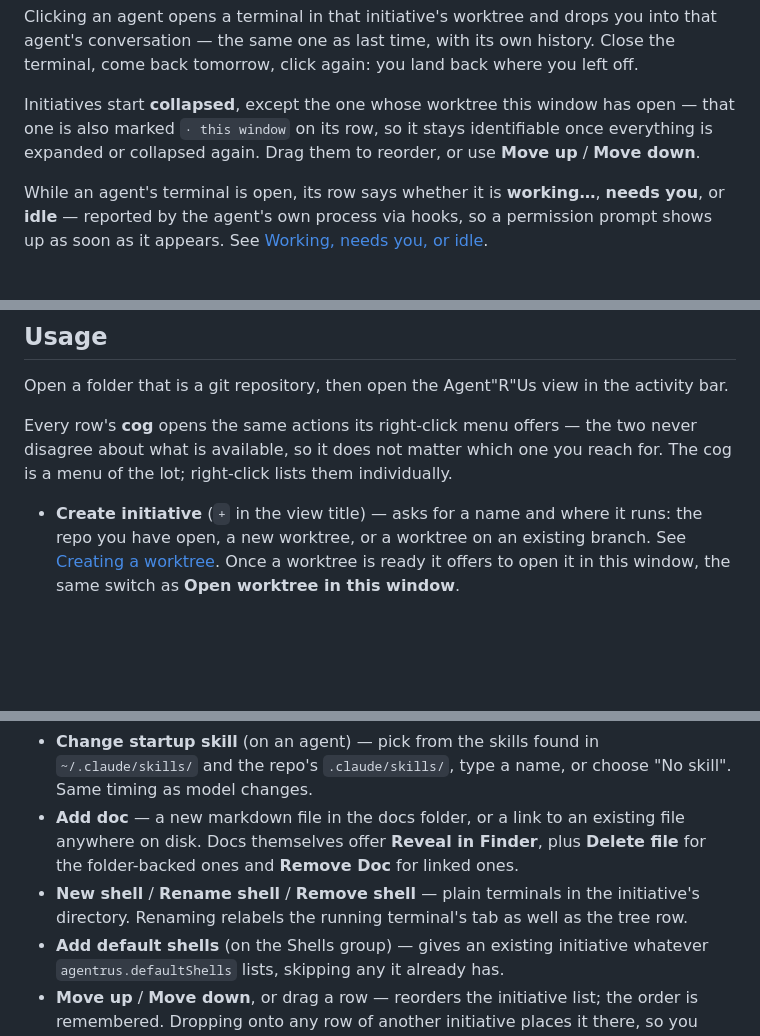
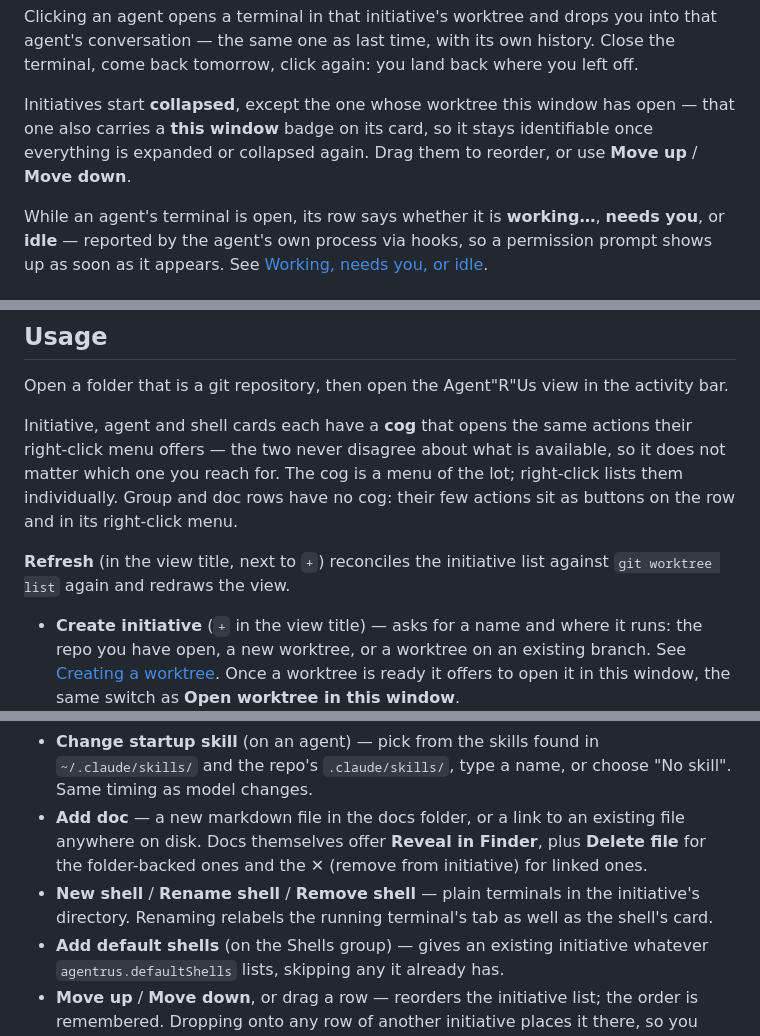
Before and after one commit to Brinuz/vscode-agentrus, a Markdown page: README.md, 3 parts joined by grey strips. Rendered like a GitHub page; blank space fills up the shorter version.

```diff
--- a/README.md
+++ b/README.md
@@ -27,7 +31,7 @@ An initiative created before one of the defaults existed picks it up on the next
 
 Clicking an agent opens a terminal in that initiative's worktree and drops you into that agent's conversation — the same one as last time, with its own history. Close the terminal, come back tomorrow, click again: you land back where you left off.
 
-Initiatives start **collapsed**, except the one whose worktree this window has open — that one is also marked `· this window` on its row, so it stays identifiable once everything is expanded or collapsed again. Drag them to reorder, or use **Move up** / **Move down**.
+Initiatives start **collapsed**, except the one whose worktree this window has open — that one also carries a **this window** badge on its card, so it stays identifiable once everything is expanded or collapsed again. Drag them to reorder, or use **Move up** / **Move down**.
 
 While an agent's terminal is open, its row says whether it is **working…**, **needs you**, or **idle** — reported by the agent's own process via hooks, so a permission prompt shows up as soon as it appears. See [Working, needs you, or idle](#working-needs-you-or-idle).
 
@@ -127,7 +131,9 @@ The skill itself is yours to write — Agent"R"Us only sends the invocation.
 
 Open a folder that is a git repository, then open the Agent"R"Us view in the activity bar.
 
-Every row's **cog** opens the same actions its right-click menu offers — the two never disagree about what is available, so it does not matter which one you reach for. The cog is a menu of the lot; right-click lists them individually.
+Initiative, agent and shell cards each have a **cog** that opens the same actions their right-click menu offers — the two never disagree about what is available, so it does not matter which one you reach for. The cog is a menu of the lot; right-click lists them individually. Group and doc rows have no cog: their few actions sit as buttons on the row and in its right-click menu.
+
+**Refresh** (in the view title, next to `+`) reconciles the initiative list against `git worktree list` again and redraws the view.
 
 - **Create initiative** (`+` in the view title) — asks for a name and where it runs: the repo you have open, a new worktree, or a worktree on an existing branch. See [Creating a worktree](#creating-a-worktree). Once a worktree is ready it offers to open it in this window, the same switch as **Open worktree in this window**.
 - **Click an agent** — opens or reveals its terminal, resuming its session.
@@ -138,8 +144,8 @@ Every row's **cog** opens the same actions its right-click menu offers — the t
 - **Open worktree in new window** — for when an initiative deserves its own window.
 - **Change model** (on an agent) — takes effect the next time that agent's terminal starts.
 - **Change startup skill** (on an agent) — pick from the skills found in `~/.claude/skills/` and the repo's `.claude/skills/`, type a name, or choose "No skill". Same timing as model changes.
-- **Add doc** — a new markdown file in the docs folder, or a link to an existing file anywhere on disk. Docs themselves offer **Reveal in Finder**, plus **Delete file** for the folder-backed ones and **Remove Doc** for linked ones.
-- **New shell** / **Rename shell** / **Remove shell** — plain terminals in the initiative's directory. Renaming relabels the running terminal's tab as well as the tree row.
+- **Add doc** — a new markdown file in the docs folder, or a link to an existing file anywhere on disk. Docs themselves offer **Reveal in Finder**, plus **Delete file** for the folder-backed ones and the **✕** (remove from initiative) for linked ones.
+- **New shell** / **Rename shell** / **Remove shell** — plain terminals in the initiative's directory. Renaming relabels the running terminal's tab as well as the shell's card.
 - **Add default shells** (on the Shells group) — gives an existing initiative whatever `agentrus.defaultShells` lists, skipping any it already has.
 - **Move up** / **Move down**, or drag a row — reorders the initiative list; the order is remembered. Dropping onto any row of another initiative places it there, so you need not hit the initiative row exactly.
 - **Start fresh session** (on an agent) — deletes the conversation's transcript from disk and starts over under the same name.
```
Also changed, not shown: other parts of README.md (+16 -3 lines), docs/images/sidebar.png (added), 5 other files.
